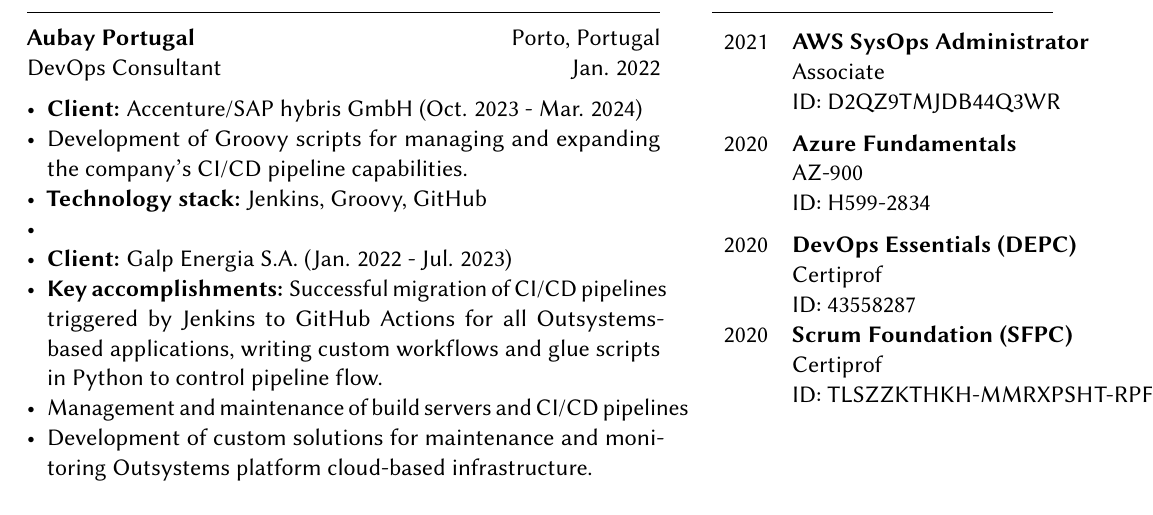
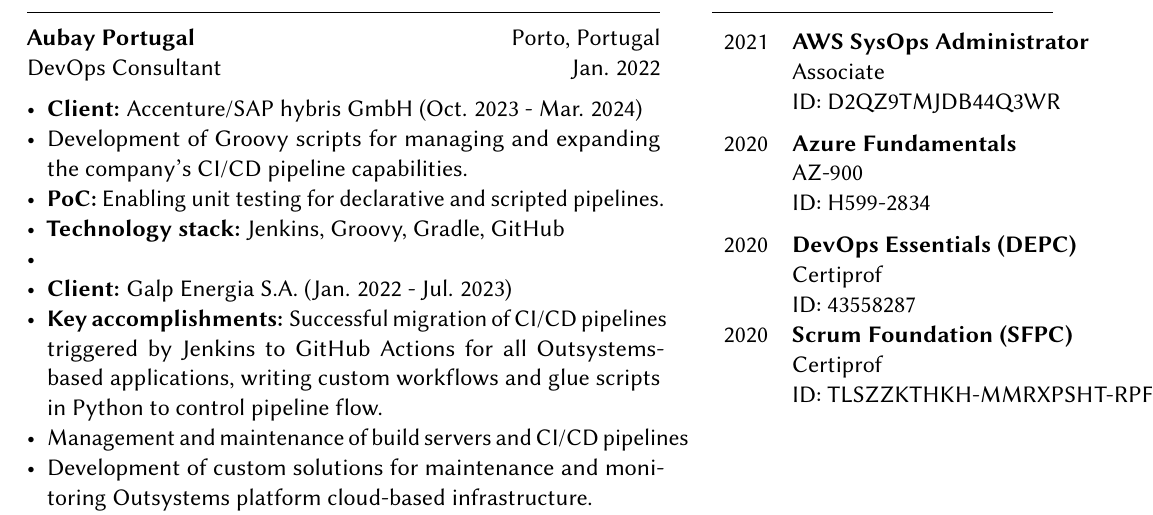
Before and after one commit to gambardellawill/cv, a LaTeX CV (cv.tex): part of page 1 of 3, cut so that both start at the same text. Compiled offline with pdfLaTeX.

Commit message:
Updated latest achievements

```diff
--- a/cv.tex
+++ b/cv.tex
@@ -90,7 +90,8 @@
 \begin{itemize}[noitemsep,leftmargin=3.5mm,rightmargin=0mm,topsep=6pt]
   \item \textbf{Client:} Accenture/SAP hybris GmbH (Oct. 2023 - Mar. 2024)
   \item Development of Groovy scripts for managing and expanding the company's CI/CD pipeline capabilities.
-  \item \textbf{Technology stack:} Jenkins, Groovy, GitHub
+  \item \textbf{PoC:} Enabling unit testing for declarative and scripted pipelines.
+  \item \textbf{Technology stack:} Jenkins, Groovy, Gradle, GitHub
   \item
   \item \textbf{Client:} Galp Energia S.A. (Jan. 2022 - Jul. 2023)
   \item \textbf{Key accomplishments:} Successful migration of CI/CD pipelines triggered by Jenkins to GitHub Actions for all Outsystems-based applications, writing custom workflows and glue scripts in Python to control pipeline flow.
```
